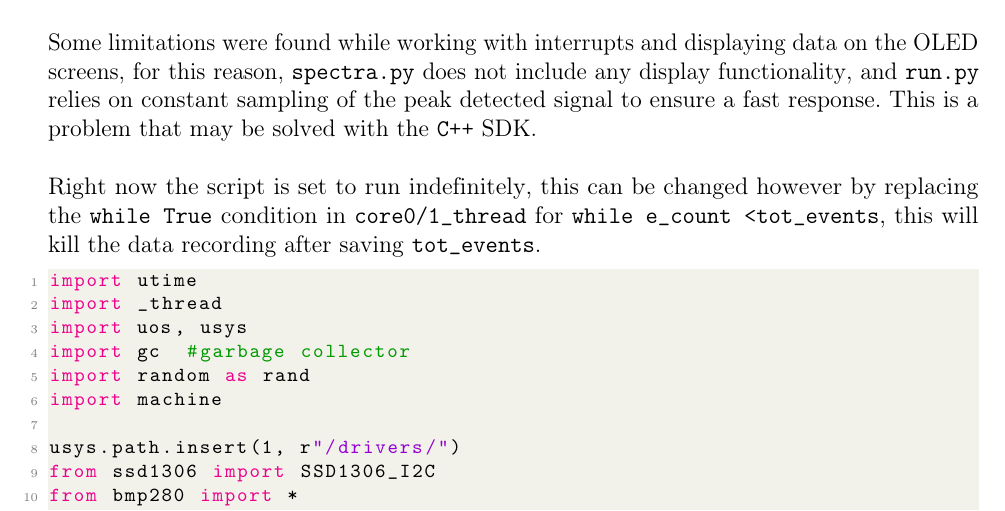
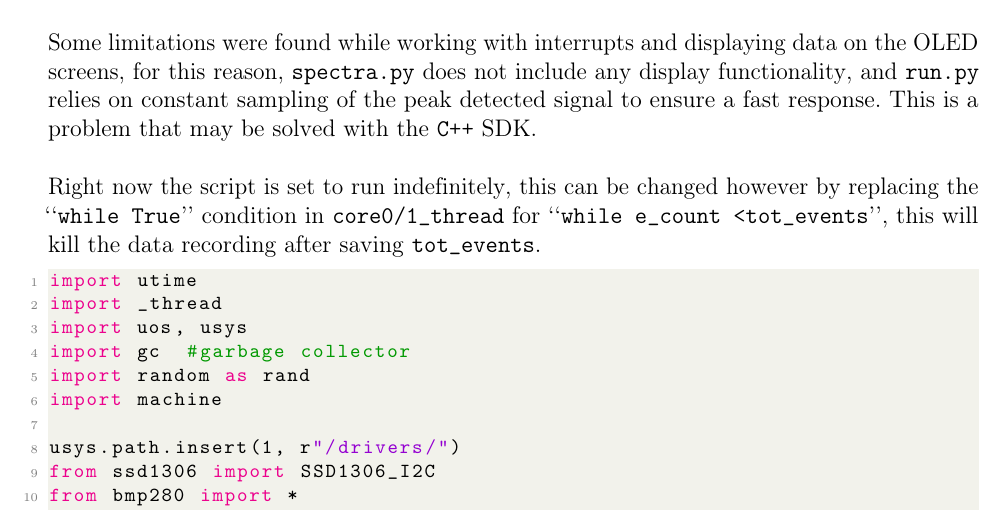
Before and after one commit to andresfelipe29/Bachelor_thesis, a LaTeX thesis (thesis.tex, which reads appendixes/RP_code.tex): part of page 105 of 115, cut so that both start at the same text. Compiled offline with pdfLaTeX.

```diff
--- a/appendixes/RP_code.tex
+++ b/appendixes/RP_code.tex
@@ -41,6 +41,6 @@
 
 Some limitations were found while working with interrupts and displaying data on the OLED screens, for this reason, \texttt{spectra.py} does not include any display functionality, and \texttt{run.py} relies on constant sampling of the peak detected signal to ensure a fast response. This is a problem that may be solved with the \texttt{C++} SDK.
 
-Right now the script is set to run indefinitely, this can be changed however by replacing the \texttt{while True} condition in \texttt{core0/1\_thread} for \texttt{while e\_count < tot\_events}, this will kill the data recording after saving \texttt{tot\_events}.
+Right now the script is set to run indefinitely, this can be changed however by replacing the ``\texttt{while True}'' condition in \texttt{core0/1\_thread} for ``\texttt{while e\_count < tot\_events}'', this will kill the data recording after saving \texttt{tot\_events}.
 
-\lstinputlisting[language=python,linerange={3-}]{./appendixes/code/run.py}
+\lstinputlisting[language=python,linerange={3-302}]{./appendixes/code/run.py}
```
